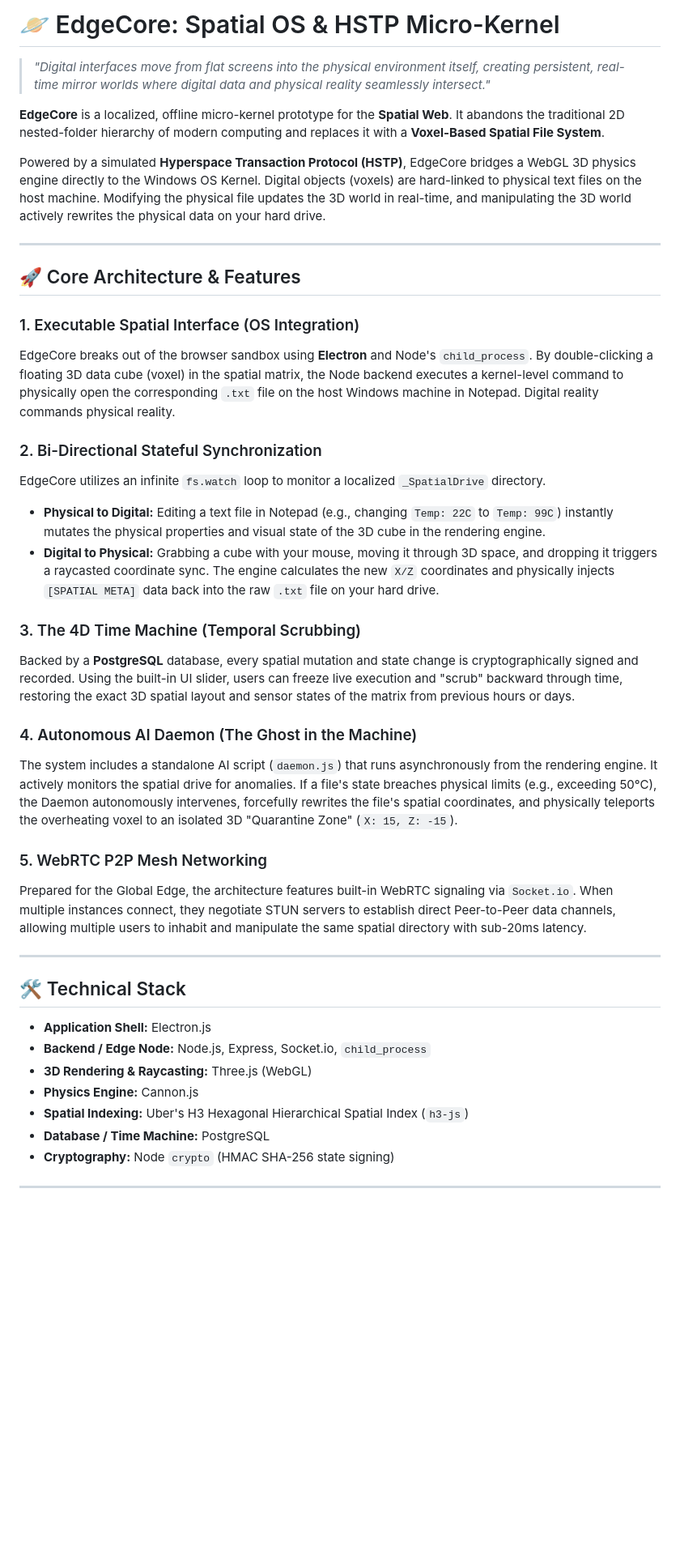
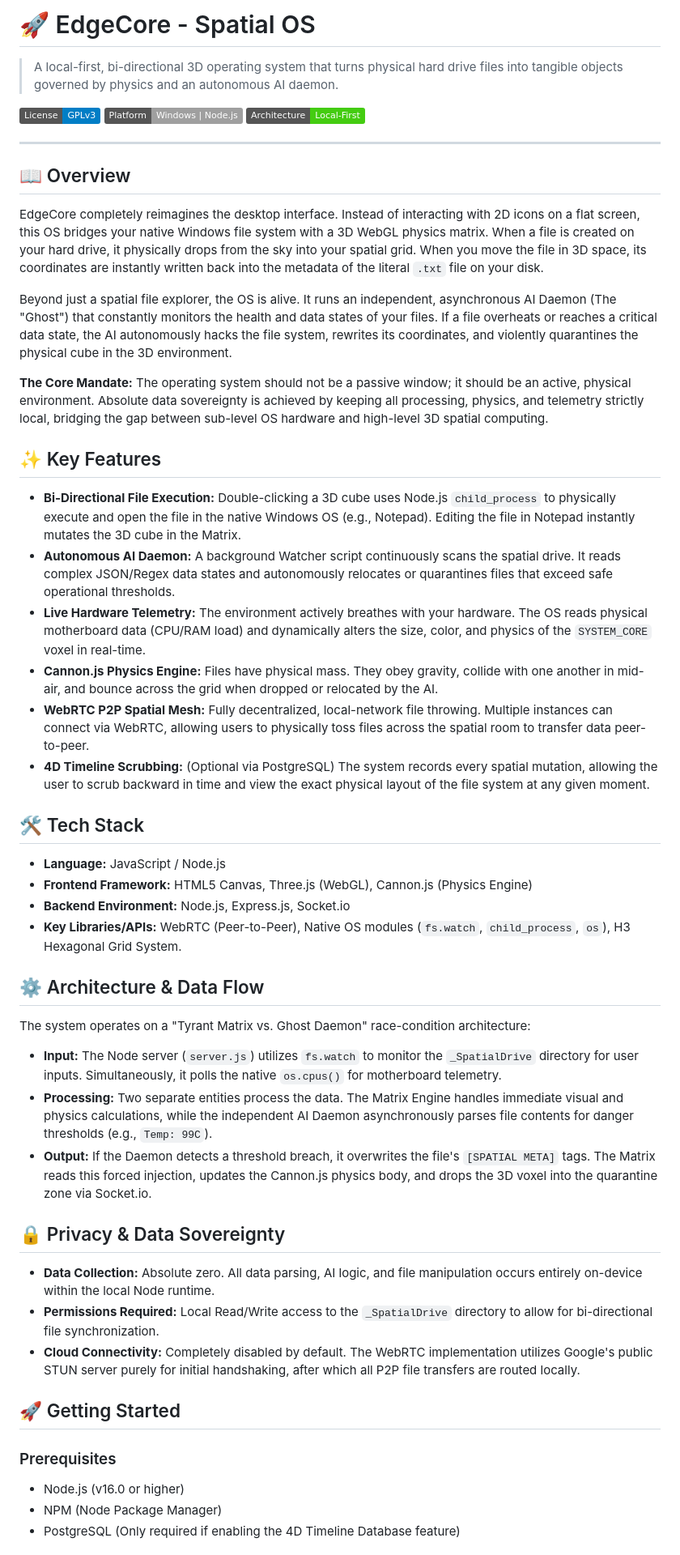
Before and after one commit to thesnmc/EdgeCore, a Markdown page: README.md, the part around one of its changes. Shown at 81% size. Drawn GitHub-style; badges without logos; blank space fills up the shorter version.

```diff
--- a/README.md
+++ b/README.md
@@ -1,43 +1,49 @@
-# 🪐 EdgeCore: Spatial OS & HSTP Micro-Kernel
+# 🚀 EdgeCore - Spatial OS
+> A local-first, bi-directional 3D operating system that turns physical hard drive files into tangible objects governed by physics and an autonomous AI daemon.
 
-> *"Digital interfaces move from flat screens into the physical environment itself, creating persistent, real-time mirror worlds where digital data and physical reality seamlessly intersect."*
-
-**EdgeCore** is a localized, offline micro-kernel prototype for the **Spatial Web**. It abandons the traditional 2D nested-folder hierarchy of modern computing and replaces it with a **Voxel-Based Spatial File System**.
-
-Powered by a simulated **Hyperspace Transaction Protocol (HSTP)**, EdgeCore bridges a WebGL 3D physics engine directly to the Windows OS Kernel. Digital objects (voxels) are hard-linked to physical text files on the host machine. Modifying the physical file updates the 3D world in real-time, and manipulating the 3D world actively rewrites the physical data on your hard drive.
+[![License](https://img.shields.io/badge/License-GPLv3-blue.svg)](LICENSE)
+[![Platform](https://img.shields.io/badge/Platform-Windows%20%7C%20Node.js-lightgrey)]()
+[![Architecture](https://img.shields.io/badge/Architecture-Local--First-success)]()
 
 ---
 
-## 🚀 Core Architecture & Features
+## 📖 Overview
+EdgeCore completely reimagines the desktop interface. Instead of interacting with 2D icons on a flat screen, this OS bridges your native Windows file system with a 3D WebGL physics matrix. When a file is created on your hard drive, it physically drops from the sky into your spatial grid. When you move the file in 3D space, its coordinates are instantly written back into the metadata of the literal `.txt` file on your disk.
 
-### 1. Executable Spatial Interface (OS Integration)
-EdgeCore breaks out of the browser sandbox using **Electron** and Node's `child_process`. By double-clicking a floating 3D data cube (voxel) in the spatial matrix, the Node backend executes a kernel-level command to physically open the corresponding `.txt` file on the host Windows machine in Notepad. Digital reality commands physical reality.
+Beyond just a spatial file explorer, the OS is alive. It runs an independent, asynchronous AI Daemon (The "Ghost") that constantly monitors the health and data states of your files. If a file overheats or reaches a critical data state, the AI autonomously hacks the file system, rewrites its coordinates, and violently quarantines the physical cube in the 3D environment.
 
-### 2. Bi-Directional Stateful Synchronization
-EdgeCore utilizes an infinite `fs.watch` loop to monitor a localized `_SpatialDrive` directory.
-* **Physical to Digital:** Editing a text file in Notepad (e.g., changing `Temp: 22C` to `Temp: 99C`) instantly mutates the physical properties and visual state of the 3D cube in the rendering engine.
-* **Digital to Physical:** Grabbing a cube with your mouse, moving it through 3D space, and dropping it triggers a raycasted coordinate sync. The engine calculates the new `X/Z` coordinates and physically injects `[SPATIAL META]` data back into the raw `.txt` file on your hard drive.
+**The Core Mandate:** The operating system should not be a passive window; it should be an active, physical environment. Absolute data sovereignty is achieved by keeping all processing, physics, and telemetry strictly local, bridging the gap between sub-level OS hardware and high-level 3D spatial computing.
 
-### 3. The 4D Time Machine (Temporal Scrubbing)
-Backed by a **PostgreSQL** database, every spatial mutation and state change is cryptographically signed and recorded. Using the built-in UI slider, users can freeze live execution and "scrub" backward through time, restoring the exact 3D spatial layout and sensor states of the matrix from previous hours or days.
+## ✨ Key Features
+* **Bi-Directional File Execution:** Double-clicking a 3D cube uses Node.js `child_process` to physically execute and open the file in the native Windows OS (e.g., Notepad). Editing the file in Notepad instantly mutates the 3D cube in the Matrix.
+* **Autonomous AI Daemon:** A background Watcher script continuously scans the spatial drive. It reads complex JSON/Regex data states and autonomously relocates or quarantines files that exceed safe operational thresholds.
+* **Live Hardware Telemetry:** The environment actively breathes with your hardware. The OS reads physical motherboard data (CPU/RAM load) and dynamically alters the size, color, and physics of the `SYSTEM_CORE` voxel in real-time.
+* **Cannon.js Physics Engine:** Files have physical mass. They obey gravity, collide with one another in mid-air, and bounce across the grid when dropped or relocated by the AI.
+* **WebRTC P2P Spatial Mesh:** Fully decentralized, local-network file throwing. Multiple instances can connect via WebRTC, allowing users to physically toss files across the spatial room to transfer data peer-to-peer.
+* **4D Timeline Scrubbing:** (Optional via PostgreSQL) The system records every spatial mutation, allowing the user to scrub backward in time and view the exact physical layout of the file system at any given moment.
 
-### 4. Autonomous AI Daemon (The Ghost in the Machine)
-The system includes a standalone AI script (`daemon.js`) that runs asynchronously from the rendering engine. It actively monitors the spatial drive for anomalies. If a file's state breaches physical limits (e.g., exceeding 50°C), the Daemon autonomously intervenes, forcefully rewrites the file's spatial coordinates, and physically teleports the overheating voxel to an isolated 3D "Quarantine Zone" (`X: 15, Z: -15`).
+## 🛠️ Tech Stack
+* **Language:** JavaScript / Node.js
+* **Frontend Framework:** HTML5 Canvas, Three.js (WebGL), Cannon.js (Physics Engine)
+* **Backend Environment:** Node.js, Express.js, Socket.io
+* **Key Libraries/APIs:** WebRTC (Peer-to-Peer), Native OS modules (`fs.watch`, `child_process`, `os`), H3 Hexagonal Grid System.
 
-### 5. WebRTC P2P Mesh Networking
-Prepared for the Global Edge, the architecture features built-in WebRTC signaling via `Socket.io`. When multiple instances connect, they negotiate STUN servers to establish direct Peer-to-Peer data channels, allowing multiple users to inhabit and manipulate the same spatial directory with sub-20ms latency.
+## ⚙️ Architecture & Data Flow
+The system operates on a "Tyrant Matrix vs. Ghost Daemon" race-condition architecture:
 
----
+* **Input:** The Node server (`server.js`) utilizes `fs.watch` to monitor the `_SpatialDrive` directory for user inputs. Simultaneously, it polls the native `os.cpus()` for motherboard telemetry.
+* **Processing:** Two separate entities process the data. The Matrix Engine handles immediate visual and physics calculations, while the independent AI Daemon asynchronously parses file contents for danger thresholds (e.g., `Temp: 99C`).
+* **Output:** If the Daemon detects a threshold breach, it overwrites the file's `[SPATIAL META]` tags. The Matrix reads this forced injection, updates the Cannon.js physics body, and drops the 3D voxel into the quarantine zone via Socket.io.
 
-## 🛠️ Technical Stack
+## 🔒 Privacy & Data Sovereignty
+* **Data Collection:** Absolute zero. All data parsing, AI logic, and file manipulation occurs entirely on-device within the local Node runtime.
+* **Permissions Required:** Local Read/Write access to the `_SpatialDrive` directory to allow for bi-directional file synchronization.
+* **Cloud Connectivity:** Completely disabled by default. The WebRTC implementation utilizes Google's public STUN server purely for initial handshaking, after which all P2P file transfers are routed locally.
 
-* **Application Shell:** Electron.js
-* **Backend / Edge Node:** Node.js, Express, Socket.io, `child_process`
-* **3D Rendering & Raycasting:** Three.js (WebGL)
-* **Physics Engine:** Cannon.js
-* **Spatial Indexing:** Uber's H3 Hexagonal Hierarchical Spatial Index (`h3-js`)
-* **Database / Time Machine:** PostgreSQL
-* **Cryptography:** Node `crypto` (HMAC SHA-256 state signing)
+## 🚀 Getting Started
 
----
+### Prerequisites
+* Node.js (v16.0 or higher)
+* NPM (Node Package Manager)
+* PostgreSQL (Only required if enabling the 4D Timeline Database feature)
 
```
Also changed, not shown: other parts of README.md (+22 -39 lines).
